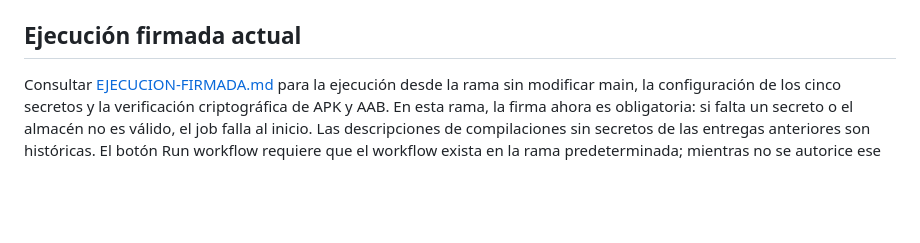
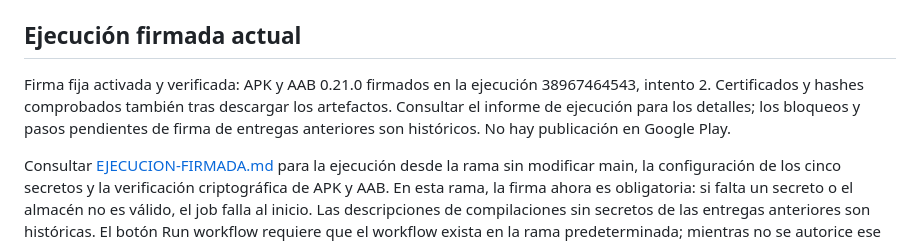
Before and after one commit to juangarce34-blip/Viajaf-cil-, a Markdown page: docs/ANDROID.md, the part around the change. Rendered like a GitHub page; blank space fills up the shorter version.

```diff
--- a/docs/ANDROID.md
+++ b/docs/ANDROID.md
@@ -3,6 +3,8 @@
 Se conserva la PWA RC16 y su almacenamiento por viajes. Capacitor 7.6.9 incluye sus archivos en el APK, con origen estable `https://localhost`. No hay anuncios, compras, registro obligatorio ni servicios nuevos de pago. Identificador inicial: `com.viajafacil.app`; confirmar su disponibilidad antes de una publicación.
 
 ## Ejecución firmada actual
+
+Firma fija activada y verificada: APK y AAB 0.21.0 firmados en la ejecución 38967464543, intento 2. Certificados y hashes comprobados también tras descargar los artefactos. Consultar el informe de ejecución para los detalles; los bloqueos y pasos pendientes de firma de entregas anteriores son históricos. No hay publicación en Google Play.
 
 Consultar [EJECUCION-FIRMADA.md](EJECUCION-FIRMADA.md) para la ejecución desde la rama sin modificar main, la configuración de los cinco secretos y la verificación criptográfica de APK y AAB. En esta rama, la firma ahora es obligatoria: si falta un secreto o el almacén no es válido, el job falla al inicio. Las descripciones de compilaciones sin secretos de las entregas anteriores son históricas. El botón Run workflow requiere que el workflow exista en la rama predeterminada; mientras no se autorice ese cambio se usa push o Re-run jobs.
 
```
Also changed, not shown: docs/EJECUCION-FIRMADA.md (+24 -1 lines).
